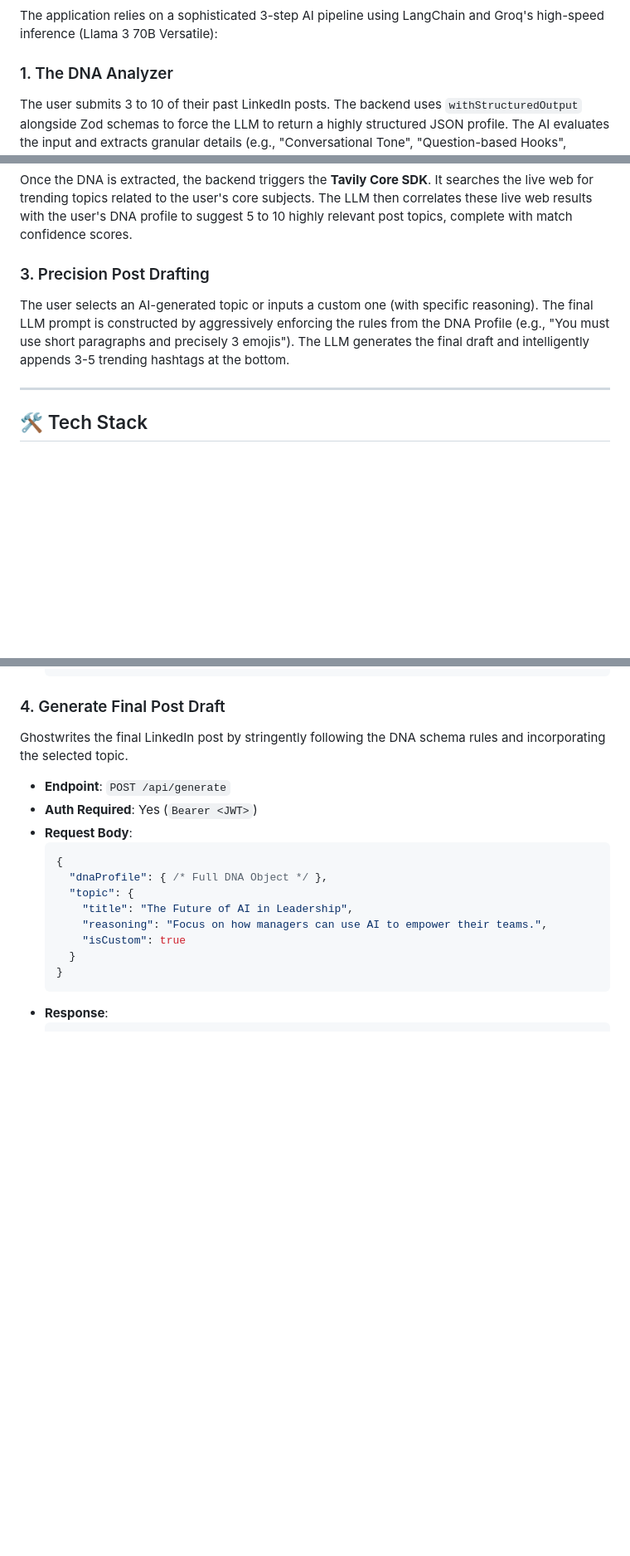
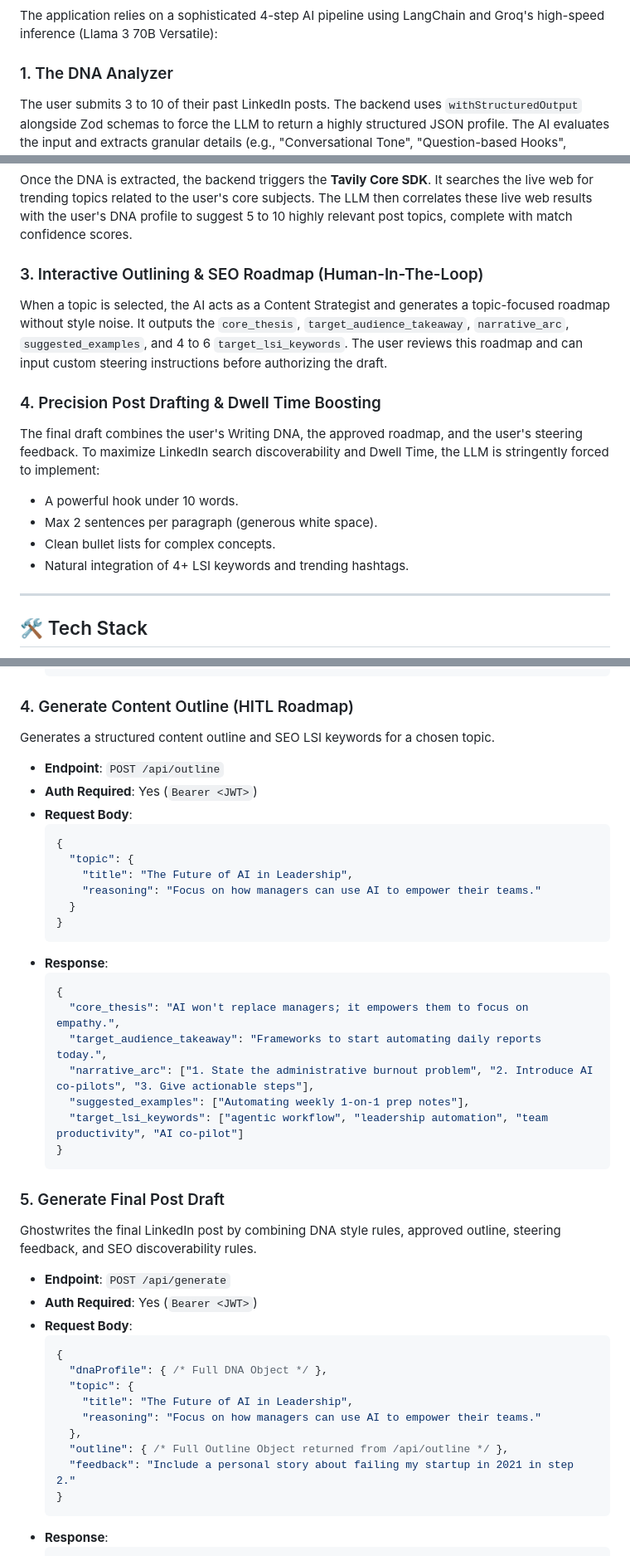
Before and after one commit to sdupadhyay/linkedin-post-generator, a Markdown page: README.md, 3 parts joined by grey strips. Shown at 83% size. Drawn GitHub-style; blank space fills up the shorter version.

Commit message:
Readme File Updated: add human-in-the-loop content outlining and SEO optimization to the AI generation pipeline

````diff
--- a/README.md
+++ b/README.md
@@ -34,6 +38,6 @@ graph TD
 ```
 
-The application relies on a sophisticated 3-step AI pipeline using LangChain and Groq's high-speed inference (Llama 3 70B Versatile):
+The application relies on a sophisticated 4-step AI pipeline using LangChain and Groq's high-speed inference (Llama 3 70B Versatile):
 
 ### 1. The DNA Analyzer
 The user submits 3 to 10 of their past LinkedIn posts. The backend uses `withStructuredOutput` alongside Zod schemas to force the LLM to return a highly structured JSON profile. The AI evaluates the input and extracts granular details (e.g., "Conversational Tone", "Question-based Hooks", "Heavy Emoji Usage") and assigns a **Confidence Score** and **Reasoning** to every single extracted metric.
@@ -41,8 +45,15 @@ The user submits 3 to 10 of their past LinkedIn posts. The backend uses `withStr
 ### 2. Trend-Aware Topic Generation
 Once the DNA is extracted, the backend triggers the **Tavily Core SDK**. It searches the live web for trending topics related to the user's core subjects. The LLM then correlates these live web results with the user's DNA profile to suggest 5 to 10 highly relevant post topics, complete with match confidence scores.
 
-### 3. Precision Post Drafting
-The user selects an AI-generated topic or inputs a custom one (with specific reasoning). The final LLM prompt is constructed by aggressively enforcing the rules from the DNA Profile (e.g., "You must use short paragraphs and precisely 3 emojis"). The LLM generates the final draft and intelligently appends 3-5 trending hashtags at the bottom.
+### 3. Interactive Outlining & SEO Roadmap (Human-In-The-Loop)
+When a topic is selected, the AI acts as a Content Strategist and generates a topic-focused roadmap without style noise. It outputs the `core_thesis`, `target_audience_takeaway`, `narrative_arc`, `suggested_examples`, and 4 to 6 `target_lsi_keywords`. The user reviews this roadmap and can input custom steering instructions before authorizing the draft.
+
+### 4. Precision Post Drafting & Dwell Time Boosting
+The final draft combines the user's Writing DNA, the approved roadmap, and the user's steering feedback. To maximize LinkedIn search discoverability and Dwell Time, the LLM is stringently forced to implement:
+- A powerful hook under 10 words.
+- Max 2 sentences per paragraph (generous white space).
+- Clean bullet lists for complex concepts.
+- Natural integration of 4+ LSI keywords and trending hashtags.
 
 ---
 
@@ -119,8 +130,32 @@ Generates a list of suggested post topics using Tavily live search data mapped a
   }
   ```
 
-### 4. Generate Final Post Draft
-Ghostwrites the final LinkedIn post by stringently following the DNA schema rules and incorporating the selected topic.
+### 4. Generate Content Outline (HITL Roadmap)
+Generates a structured content outline and SEO LSI keywords for a chosen topic.
+- **Endpoint**: `POST /api/outline`
+- **Auth Required**: Yes (`Bearer <JWT>`)
+- **Request Body**:
+  ```json
+  {
+    "topic": {
+      "title": "The Future of AI in Leadership",
+      "reasoning": "Focus on how managers can use AI to empower their teams."
+    }
+  }
+  ```
+- **Response**:
+  ```json
+  {
+    "core_thesis": "AI won't replace managers; it empowers them to focus on empathy.",
+    "target_audience_takeaway": "Frameworks to start automating daily reports today.",
+    "narrative_arc": ["1. State the administrative burnout problem", "2. Introduce AI co-pilots", "3. Give actionable steps"],
+    "suggested_examples": ["Automating weekly 1-on-1 prep notes"],
+    "target_lsi_keywords": ["agentic workflow", "leadership automation", "team productivity", "AI co-pilot"]
+  }
+  ```
+
+### 5. Generate Final Post Draft
+Ghostwrites the final LinkedIn post by combining DNA style rules, approved outline, steering feedback, and SEO discoverability rules.
 - **Endpoint**: `POST /api/generate`
 - **Auth Required**: Yes (`Bearer <JWT>`)
 - **Request Body**:
@@ -129,9 +164,10 @@ Ghostwrites the final LinkedIn post by stringently following the DNA schema rule
     "dnaProfile": { /* Full DNA Object */ },
     "topic": {
       "title": "The Future of AI in Leadership",
-      "reasoning": "Focus on how managers can use AI to empower their teams.",
-      "isCustom": true
-    }
+      "reasoning": "Focus on how managers can use AI to empower their teams."
+    },
+    "outline": { /* Full Outline Object returned from /api/outline */ },
+    "feedback": "Include a personal story about failing my startup in 2021 in step 2."
   }
   ```
 - **Response**:
````
Also changed, not shown: other parts of README.md (+8 -4 lines).
